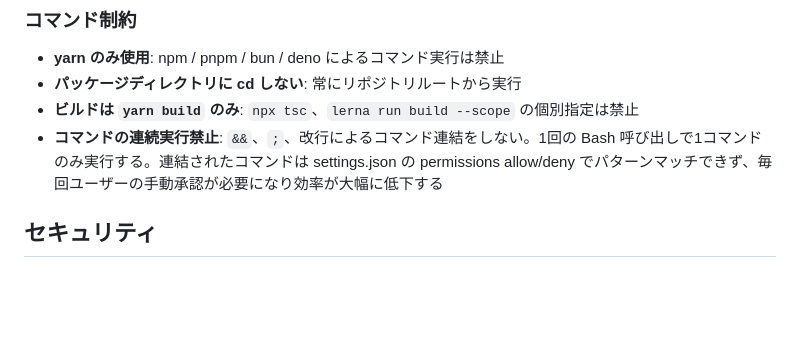
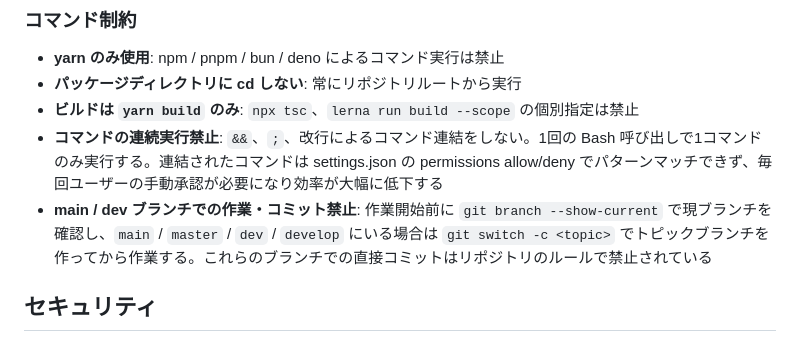
Before and after one commit to d-zero-dev/frontend-env, a Markdown page: CLAUDE.md, the part around the change. Rendered like a GitHub page; blank space fills up the shorter version.

Commit message:
chore(repo): require topic branch for commits on main/dev
- forbid direct commits on main/master/dev/develop in CLAUDE.md
- add a branch check step at the top of the git skill workflow

```diff
--- a/CLAUDE.md
+++ b/CLAUDE.md
@@ -31,6 +31,7 @@ D-ZERO 株式会社のフロントエンド開発環境パッケージ群（`@d-
 - **パッケージディレクトリに cd しない**: 常にリポジトリルートから実行
 - **ビルドは `yarn build` のみ**: `npx tsc`、`lerna run build --scope` の個別指定は禁止
 - **コマンドの連続実行禁止**: `&&`、`;`、改行によるコマンド連結をしない。1回の Bash 呼び出しで1コマンドのみ実行する。連結されたコマンドは settings.json の permissions allow/deny でパターンマッチできず、毎回ユーザーの手動承認が必要になり効率が大幅に低下する
+- **main / dev ブランチでの作業・コミット禁止**: 作業開始前に `git branch --show-current` で現ブランチを確認し、`main` / `master` / `dev` / `develop` にいる場合は `git switch -c <topic>` でトピックブランチを作ってから作業する。これらのブランチでの直接コミットはリポジトリのルールで禁止されている
 
 ## セキュリティ
 
```
Also changed, not shown: .claude/commands/git.md (+2 -0 lines).
